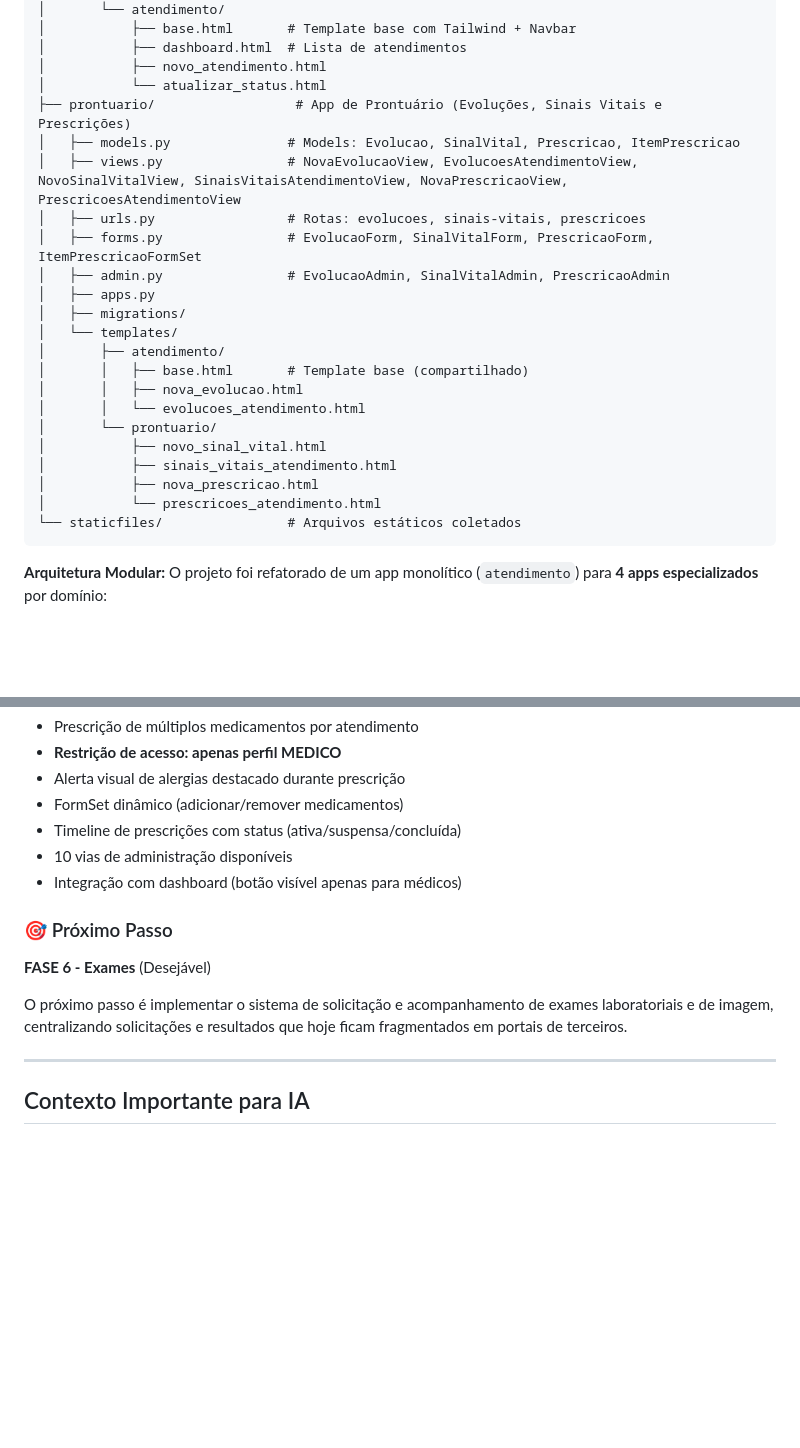
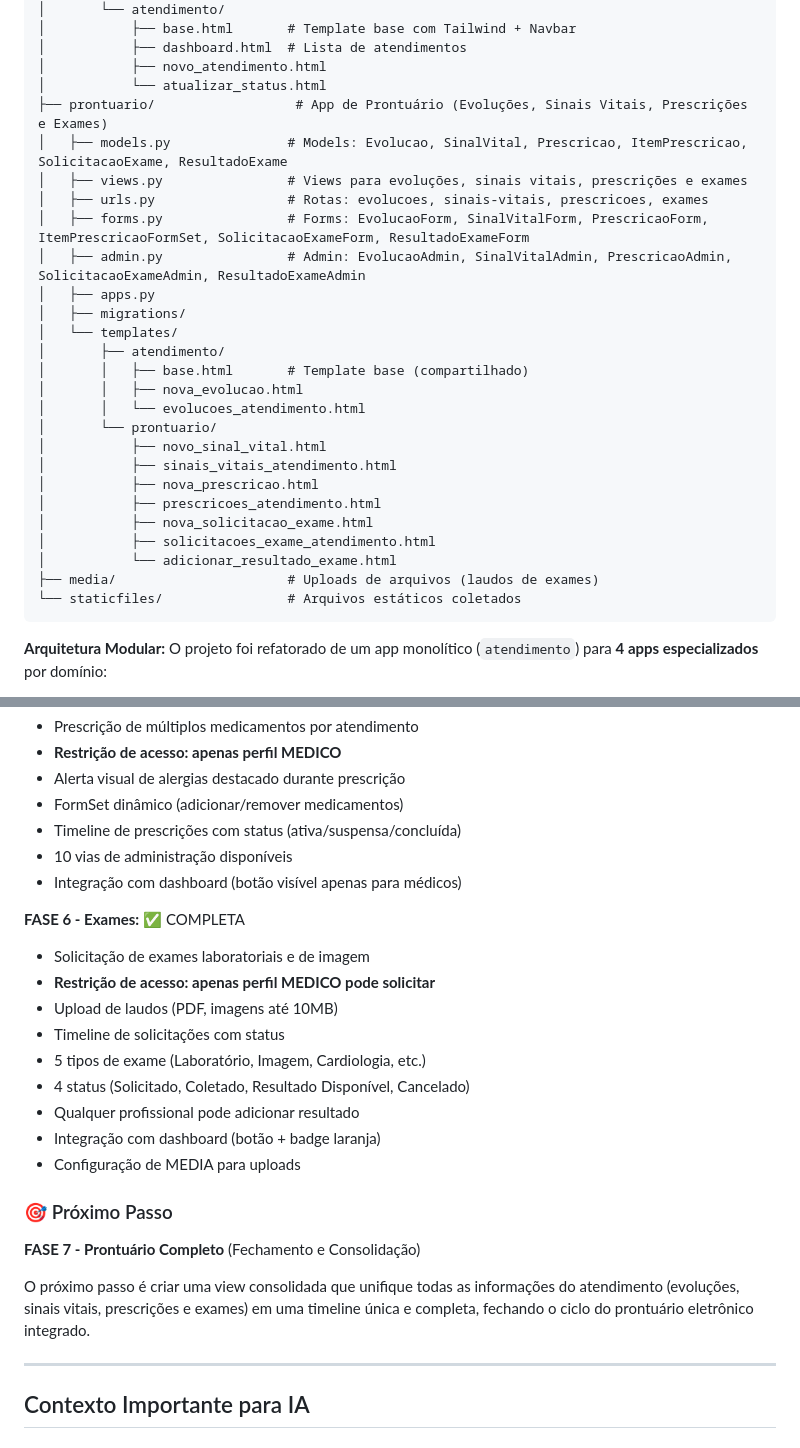
Before and after one commit to acassiomonteiro/hospital-status-tracker, a Markdown page: CLAUDE.md, 2 parts joined by grey strips. GitHub-like rendering; blank space fills up the shorter version.

````diff
--- a/CLAUDE.md
+++ b/CLAUDE.md
@@ -58,12 +58,12 @@ hospital-status-tracker/
 │           ├── dashboard.html  # Lista de atendimentos
 │           ├── novo_atendimento.html
 │           └── atualizar_status.html
-├── prontuario/                  # App de Prontuário (Evoluções, Sinais Vitais e Prescrições)
-│   ├── models.py               # Models: Evolucao, SinalVital, Prescricao, ItemPrescricao
-│   ├── views.py                # NovaEvolucaoView, EvolucoesAtendimentoView, NovoSinalVitalView, SinaisVitaisAtendimentoView, NovaPrescricaoView, PrescricoesAtendimentoView
-│   ├── urls.py                 # Rotas: evolucoes, sinais-vitais, prescricoes
-│   ├── forms.py                # EvolucaoForm, SinalVitalForm, PrescricaoForm, ItemPrescricaoFormSet
-│   ├── admin.py                # EvolucaoAdmin, SinalVitalAdmin, PrescricaoAdmin
+├── prontuario/                  # App de Prontuário (Evoluções, Sinais Vitais, Prescrições e Exames)
+│   ├── models.py               # Models: Evolucao, SinalVital, Prescricao, ItemPrescricao, SolicitacaoExame, ResultadoExame
+│   ├── views.py                # Views para evoluções, sinais vitais, prescrições e exames
+│   ├── urls.py                 # Rotas: evolucoes, sinais-vitais, prescricoes, exames
+│   ├── forms.py                # Forms: EvolucaoForm, SinalVitalForm, PrescricaoForm, ItemPrescricaoFormSet, SolicitacaoExameForm, ResultadoExameForm
+│   ├── admin.py                # Admin: EvolucaoAdmin, SinalVitalAdmin, PrescricaoAdmin, SolicitacaoExameAdmin, ResultadoExameAdmin
 │   ├── apps.py
 │   ├── migrations/
 │   └── templates/
@@ -75,7 +75,11 @@ hospital-status-tracker/
 │           ├── novo_sinal_vital.html
 │           ├── sinais_vitais_atendimento.html
 │           ├── nova_prescricao.html
-│           └── prescricoes_atendimento.html
+│           ├── prescricoes_atendimento.html
+│           ├── nova_solicitacao_exame.html
+│           ├── solicitacoes_exame_atendimento.html
+│           └── adicionar_resultado_exame.html
+├── media/                      # Uploads de arquivos (laudos de exames)
 └── staticfiles/                # Arquivos estáticos coletados
 ```
 
@@ -628,11 +708,22 @@ docker-compose exec db psql -U hospital_admin -d hospital_db
 - 10 vias de administração disponíveis
 - Integração com dashboard (botão visível apenas para médicos)
 
+**FASE 6 - Exames:** ✅ COMPLETA
+- Solicitação de exames laboratoriais e de imagem
+- **Restrição de acesso: apenas perfil MEDICO pode solicitar**
+- Upload de laudos (PDF, imagens até 10MB)
+- Timeline de solicitações com status
+- 5 tipos de exame (Laboratório, Imagem, Cardiologia, etc.)
+- 4 status (Solicitado, Coletado, Resultado Disponível, Cancelado)
+- Qualquer profissional pode adicionar resultado
+- Integração com dashboard (botão + badge laranja)
+- Configuração de MEDIA para uploads
+
 ### 🎯 Próximo Passo
 
-**FASE 6 - Exames** (Desejável)
+**FASE 7 - Prontuário Completo** (Fechamento e Consolidação)
 
-O próximo passo é implementar o sistema de solicitação e acompanhamento de exames laboratoriais e de imagem, centralizando solicitações e resultados que hoje ficam fragmentados em portais de terceiros.
+O próximo passo é criar uma view consolidada que unifique todas as informações do atendimento (evoluções, sinais vitais, prescrições e exames) em uma timeline única e completa, fechando o ciclo do prontuário eletrônico integrado.
 
 ---
 
````
Also changed, not shown: other parts of CLAUDE.md (+85 -9 lines).
